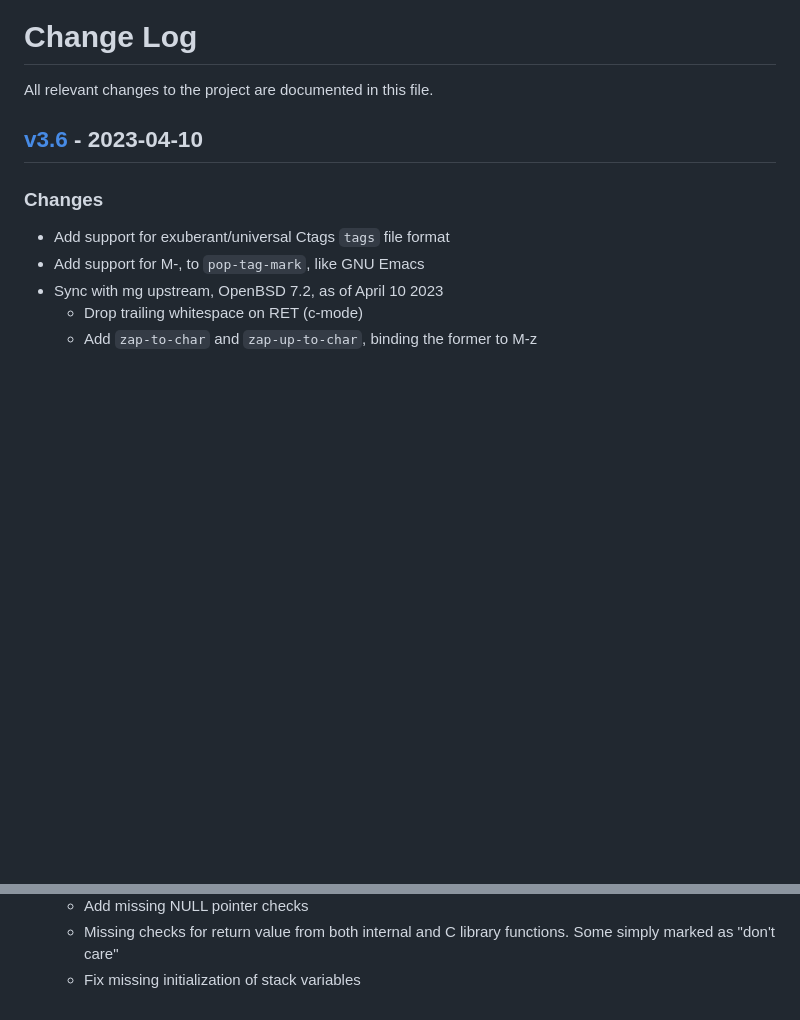
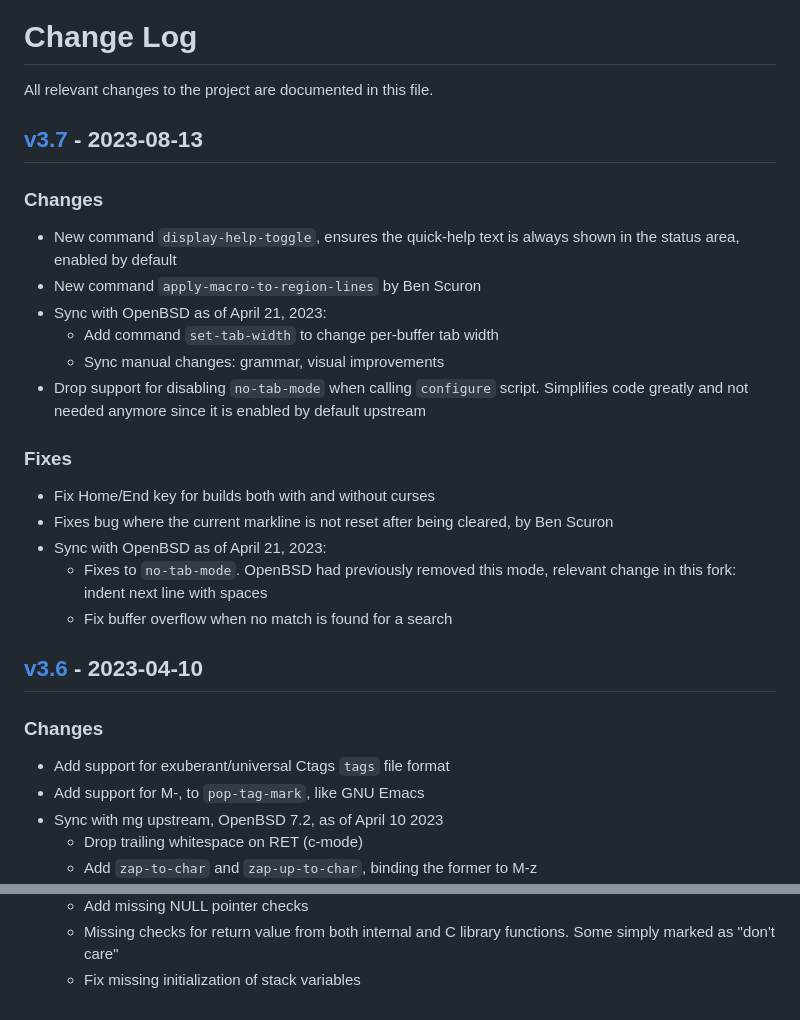
Before and after one commit to troglobit/mg, a Markdown page: ChangeLog.md, 2 parts joined by grey strips. Rendered like a GitHub page; blank space fills up the shorter version.

Commit message:
Update ChangeLog for upcoming v3.7 release
Signed-off-by: Joachim Wiberg <troglobit@gmail.com>

```diff
--- a/ChangeLog.md
+++ b/ChangeLog.md
@@ -2,6 +2,31 @@ Change Log
 ==========
 
 All relevant changes to the project are documented in this file.
+
+
+[v3.7][] - 2023-08-13
+---------------------
+
+### Changes
+- New command `display-help-toggle`, ensures the quick-help text is
+  always shown in the status area, enabled by default
+- New command `apply-macro-to-region-lines` by Ben Scuron
+- Sync with OpenBSD as of April 21, 2023:
+  - Add command `set-tab-width` to change per-buffer tab width
+  - Sync manual changes: grammar, visual improvements
+- Drop support for disabling `no-tab-mode` when calling `configure`
+  script.  Simplifies code greatly and not needed anymore since it is
+  enabled by default upstream
+
+### Fixes
+- Fix Home/End key for builds both with and without curses
+- Fixes bug where the current markline is not reset after being
+  cleared, by Ben Scuron
+- Sync with OpenBSD as of April 21, 2023:
+  - Fixes to `no-tab-mode`.  OpenBSD had previously removed this mode,
+    relevant change in this fork: indent next line with spaces
+  - Fix buffer overflow when no match is found for a search
+
 
 [v3.6][] - 2023-04-10
 ---------------------
@@ -271,6 +296,7 @@ set as Mg3a.
   - Fix missing initialization of stack variables
 
 [UNRELEASED]: https://github.com/troglobit/mg/compare/v3.6...HEAD
+[v3.7]:       https://github.com/troglobit/mg/compare/v3.6...v3.7
 [v3.6]:       https://github.com/troglobit/mg/compare/v3.5...v3.6
 [v3.5]:       https://github.com/troglobit/mg/compare/v3.4...v3.5
 [v3.4]:       https://github.com/troglobit/mg/compare/v3.3...v3.4
```
